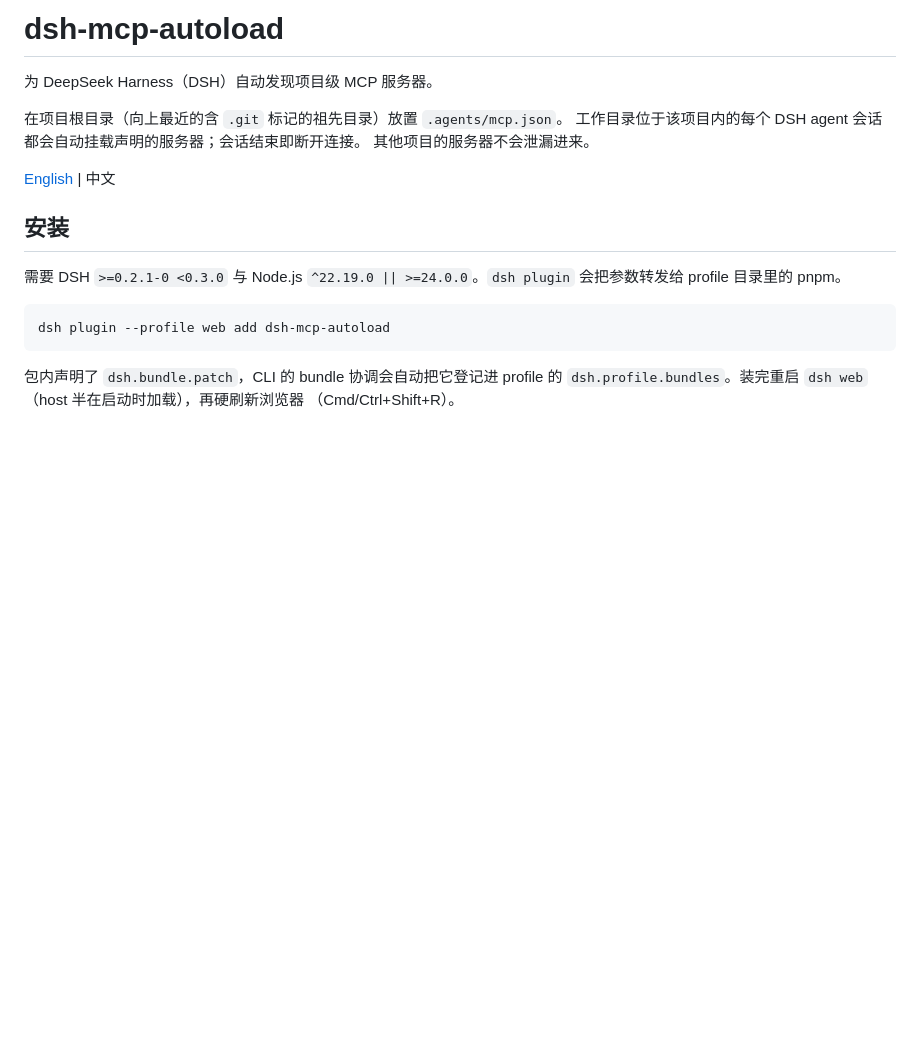
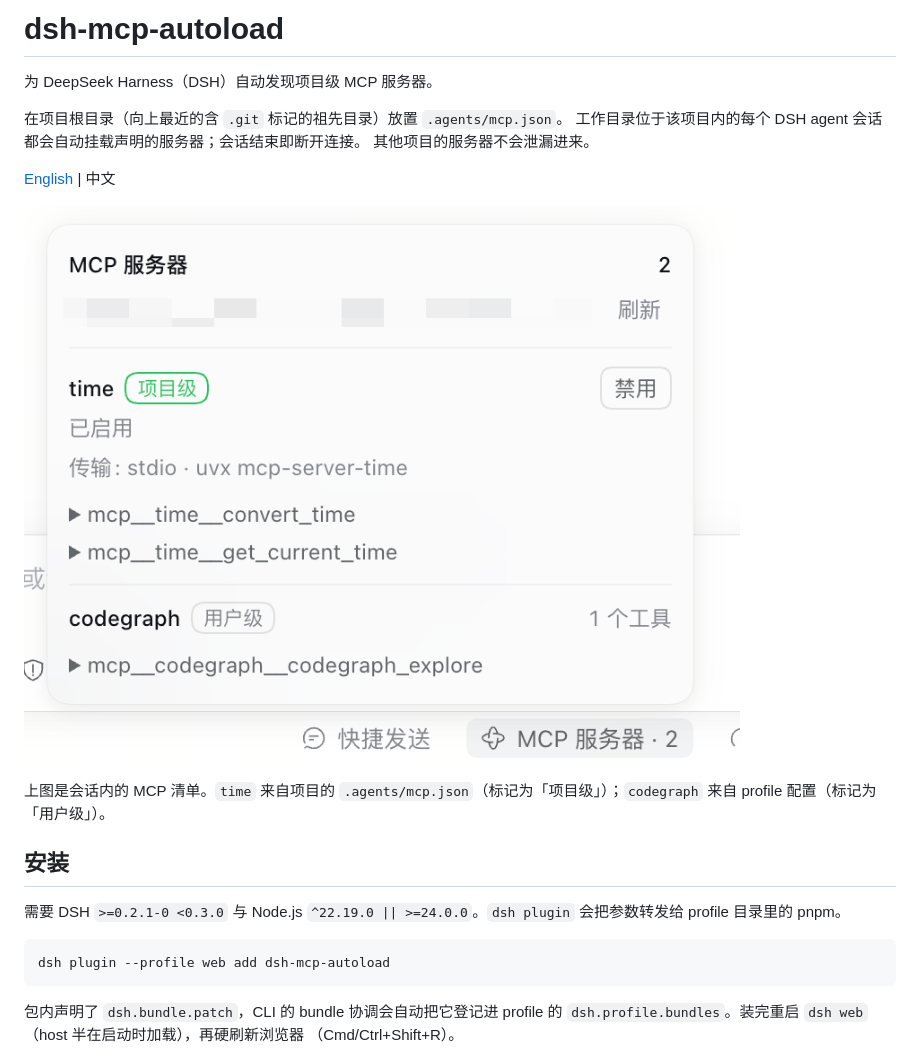
Before and after one commit to micln/dsh-mcp-autoload, a Markdown page: README.zh.md, the part around the change. Rendered like a GitHub page; pictures changed too: docs/mcp-panel.png (added); blank space fills up the shorter version.

```diff
--- a/README.zh.md
+++ b/README.zh.md
@@ -7,6 +7,10 @@
 其他项目的服务器不会泄漏进来。
 
 [English](README.md) | 中文
+
+![会话 MCP 面板：项目级与用户级服务器](https://raw.githubusercontent.com/micln/dsh-mcp-autoload/master/docs/mcp-panel.png)
+
+上图是会话内的 MCP 清单。`time` 来自项目的 `.agents/mcp.json`（标记为「项目级」）；`codegraph` 来自 profile 配置（标记为「用户级」）。
 
 ## 安装
 
```
Also changed, not shown: README.md (+4 -0 lines), 1 other file.
